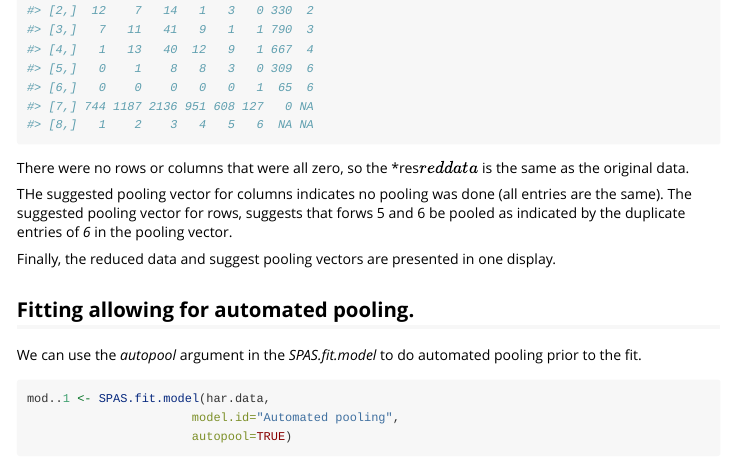
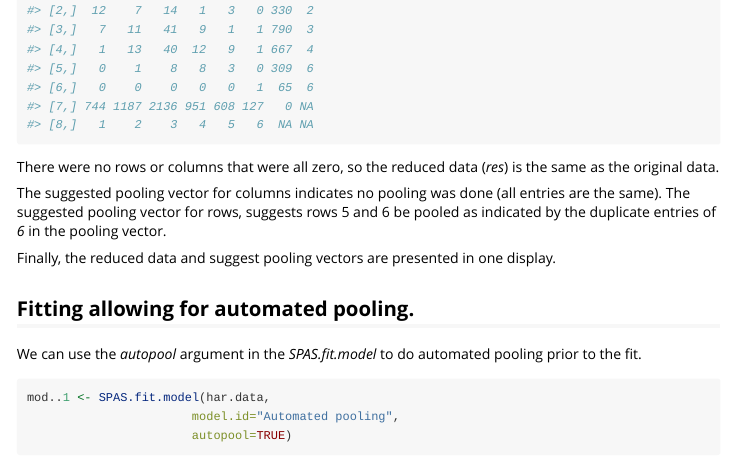
Before and after one commit to cschwarz-stat-sfu-ca/SPAS, an R Markdown document (vignettes/AutomaticPooling.Rmd): the page in a window 1100 px wide, from 2350 px down. Rendered offline with R 4.5, knitr and Pandoc, with nearby package versions; some code elsewhere in the file could not run offline.

Commit message:
2023 Update

````diff
--- a/vignettes/AutomaticPooling.Rmd
+++ b/vignettes/AutomaticPooling.Rmd
@@ -106,10 +106,10 @@ res
 ```
 
 There were no rows or columns that were all zero, so the
-*res$reddata$ is the same as the original data.
+reduced data (*res*) is the same as the original data.
 
-THe suggested pooling vector for columns indicates no pooling was done (all entries are the same).
-The suggested pooling vector for rows, suggests that forws 5 and 6 be pooled as indicated by the
+The suggested pooling vector for columns indicates no pooling was done (all entries are the same).
+The suggested pooling vector for rows, suggests rows 5 and 6 be pooled as indicated by the
 duplicate entries of *6* in the pooling vector.
 
 Finally, the reduced data and suggest pooling vectors are presented in one display.
````
Also changed, not shown: R/SPAS.extract.par.est.R (+2 -2 lines), man-roxygen/param.autopool.settings.R (+1 -1 lines), vignettes/TestingPooledPetersen.Rmd (+2 -1 lines), 3 other files.
